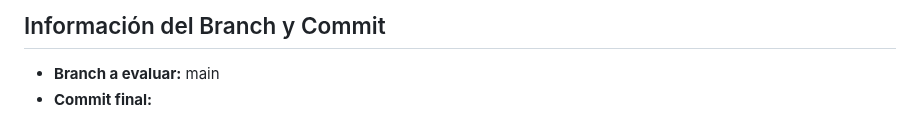
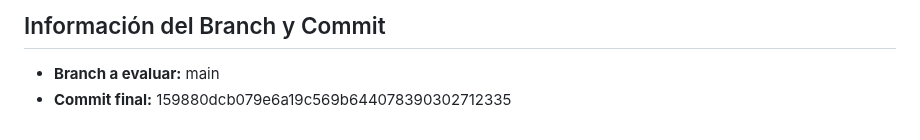
Before and after one commit to san7imo/prueba-tecnica-libros, a Markdown page: README.md, the part around the change. GitHub-like rendering.

```diff
--- a/README.md
+++ b/README.md
@@ -234,4 +234,4 @@ Para escalar la aplicación, consideraría las siguientes mejoras:
 ## Información del Branch y Commit
 
 - **Branch a evaluar:** main
-- **Commit final:**
+- **Commit final:** 159880dcb079e6a19c569b644078390302712335
```
